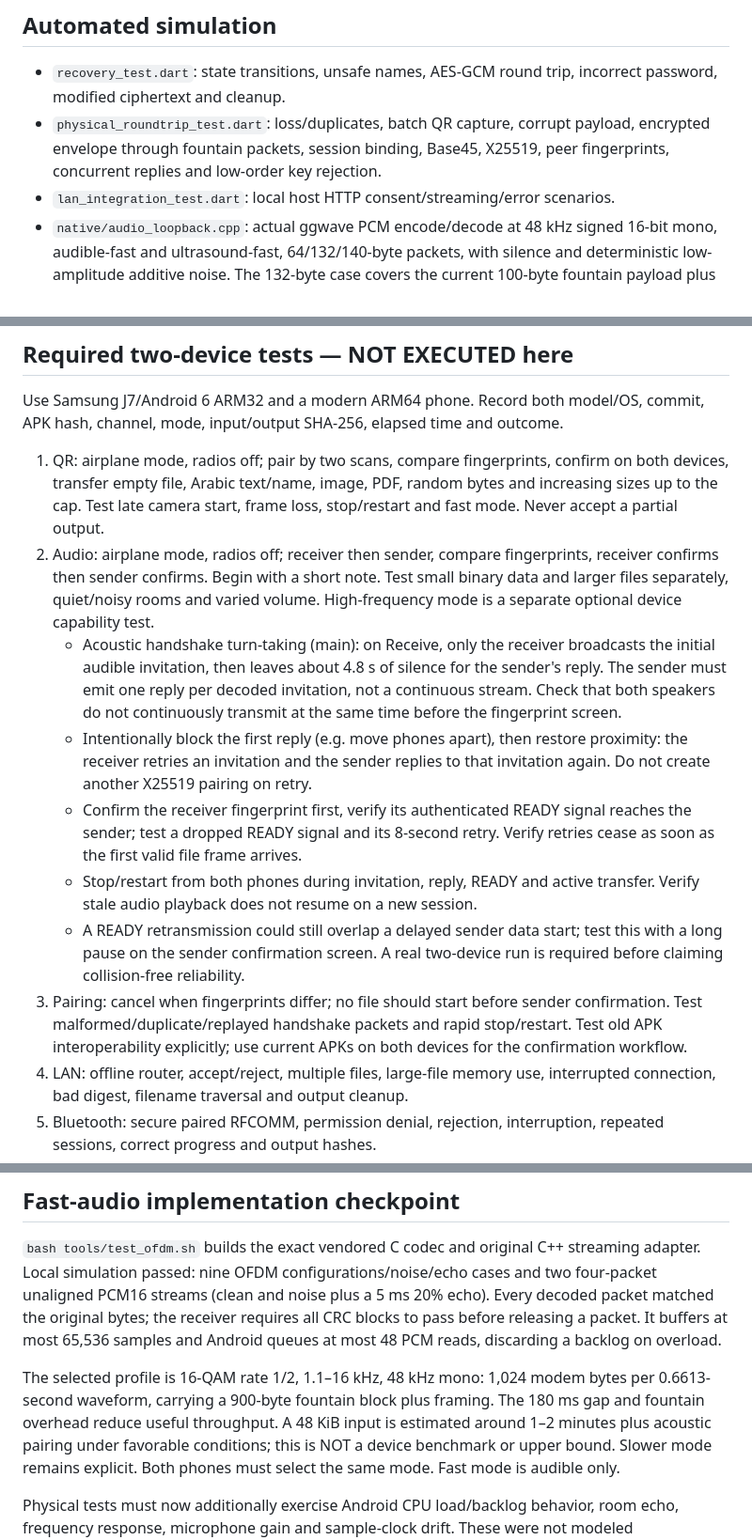
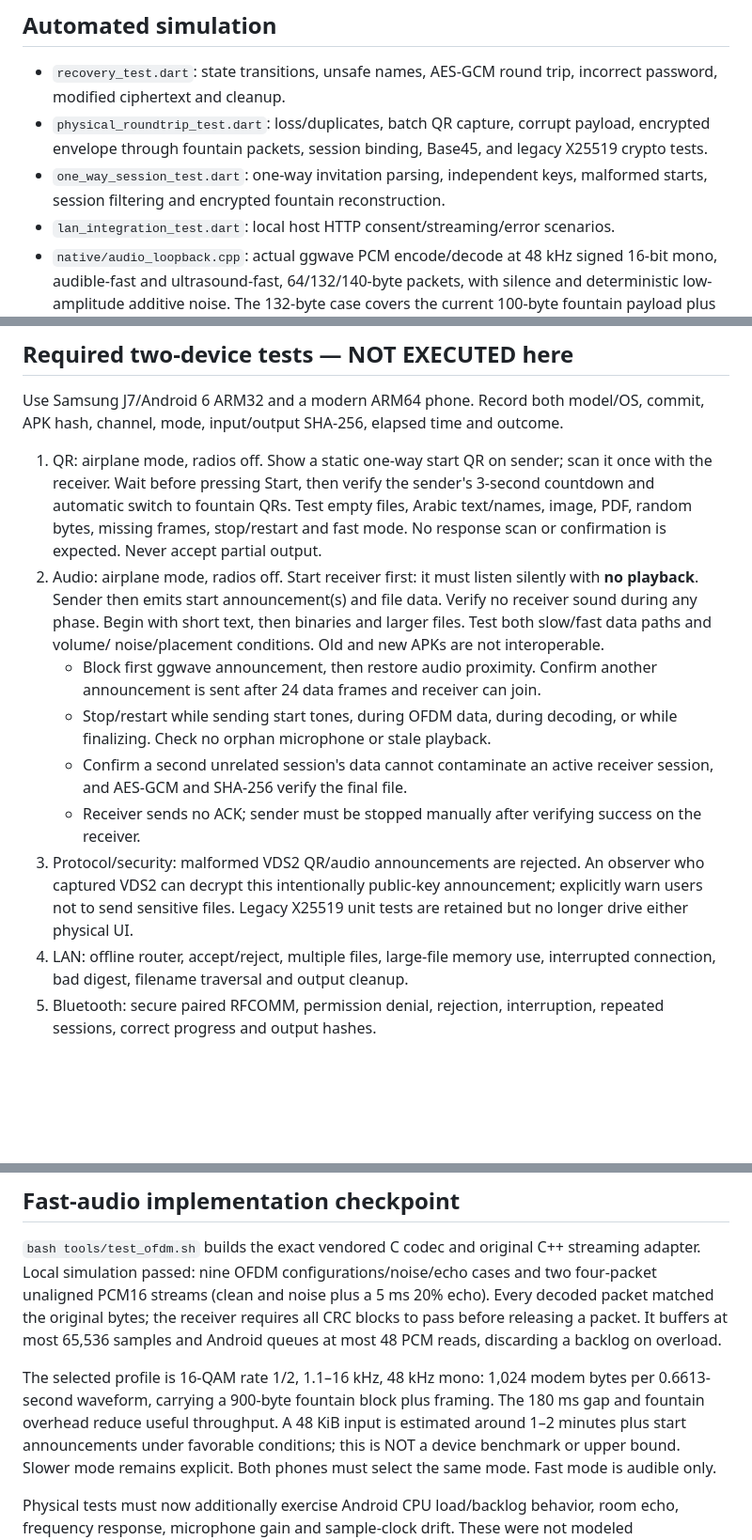
Before and after one commit to MahmoudAbiad/ViaDrop, a Markdown page: TESTING.md, 3 parts joined by grey strips. Shown at 94% size. Rendered like a GitHub page; blank space fills up the shorter version.

Commit message:
docs: explain one-way QR/audio start, security limitations and two-device checks

```diff
--- a/TESTING.md
+++ b/TESTING.md
@@ -5,8 +5,10 @@
 - `recovery_test.dart`: state transitions, unsafe names, AES-GCM round trip,
   incorrect password, modified ciphertext and cleanup.
 - `physical_roundtrip_test.dart`: loss/duplicates, batch QR capture, corrupt payload,
-  encrypted envelope through fountain packets, session binding, Base45, X25519,
-  peer fingerprints, concurrent replies and low-order key rejection.
+  encrypted envelope through fountain packets, session binding, Base45, and
+  legacy X25519 crypto tests.
+- `one_way_session_test.dart`: one-way invitation parsing, independent keys,
+  malformed starts, session filtering and encrypted fountain reconstruction.
 - `lan_integration_test.dart`: local host HTTP consent/streaming/error scenarios.
 - `native/audio_loopback.cpp`: actual ggwave PCM encode/decode at 48 kHz signed
   16-bit mono, audible-fast and ultrasound-fast, 64/132/140-byte packets, with
@@ -23,34 +25,29 @@ its own test/build results in GitHub Actions.
 Use Samsung J7/Android 6 ARM32 and a modern ARM64 phone. Record both model/OS,
 commit, APK hash, channel, mode, input/output SHA-256, elapsed time and outcome.
 
-1. QR: airplane mode, radios off; pair by two scans, compare fingerprints,
-   confirm on both devices, transfer empty file, Arabic text/name, image, PDF,
-   random bytes and increasing sizes up to the cap. Test late camera start,
-   frame loss, stop/restart and fast mode. Never accept a partial output.
-2. Audio: airplane mode, radios off; receiver then sender, compare fingerprints,
-   receiver confirms then sender confirms. Begin with a short note. Test small
-   binary data and larger files separately, quiet/noisy rooms and varied volume.
-   High-frequency mode is a separate optional device capability test.
-   - Acoustic handshake turn-taking (main): on Receive, only the receiver
-     broadcasts the initial audible invitation, then leaves about 4.8 s of
-     silence for the sender's reply. The sender must emit one reply per decoded
-     invitation, not a continuous stream. Check that both speakers do not
-     continuously transmit at the same time before the fingerprint screen.
-   - Intentionally block the first reply (e.g. move phones apart), then restore
-     proximity: the receiver retries an invitation and the sender replies to
-     that invitation again. Do not create another X25519 pairing on retry.
-   - Confirm the receiver fingerprint first, verify its authenticated READY
-     signal reaches the sender; test a dropped READY signal and its 8-second
-     retry. Verify retries cease as soon as the first valid file frame arrives.
-   - Stop/restart from both phones during invitation, reply, READY and active
-     transfer. Verify stale audio playback does not resume on a new session.
-   - A READY retransmission could still overlap a delayed sender data start;
-     test this with a long pause on the sender confirmation screen. A real
-     two-device run is required before claiming collision-free reliability.
-3. Pairing: cancel when fingerprints differ; no file should start before sender
-   confirmation. Test malformed/duplicate/replayed handshake packets and rapid
-   stop/restart. Test old APK interoperability explicitly; use current APKs on
-   both devices for the confirmation workflow.
+1. QR: airplane mode, radios off. Show a static one-way start QR on sender;
+   scan it once with the receiver. Wait before pressing Start, then verify the
+   sender's 3-second countdown and automatic switch to fountain QRs. Test
+   empty files, Arabic text/names, image, PDF, random bytes, missing frames,
+   stop/restart and fast mode. No response scan or confirmation is expected.
+   Never accept partial output.
+2. Audio: airplane mode, radios off. Start receiver first: it must listen
+   silently with **no playback**. Sender then emits start announcement(s) and
+   file data. Verify no receiver sound during any phase. Begin with short text,
+   then binaries and larger files. Test both slow/fast data paths and volume/
+   noise/placement conditions. Old and new APKs are not interoperable.
+   - Block first ggwave announcement, then restore audio proximity. Confirm
+     another announcement is sent after 24 data frames and receiver can join.
+   - Stop/restart while sending start tones, during OFDM data, during decoding,
+     or while finalizing. Check no orphan microphone or stale playback.
+   - Confirm a second unrelated session's data cannot contaminate an active
+     receiver session, and AES-GCM and SHA-256 verify the final file.
+   - Receiver sends no ACK; sender must be stopped manually after verifying
+     success on the receiver.
+3. Protocol/security: malformed VDS2 QR/audio announcements are rejected.
+   An observer who captured VDS2 can decrypt this intentionally public-key
+   announcement; explicitly warn users not to send sensitive files. Legacy
+   X25519 unit tests are retained but no longer drive either physical UI.
 4. LAN: offline router, accept/reject, multiple files, large-file memory use,
    interrupted connection, bad digest, filename traversal and output cleanup.
 5. Bluetooth: secure paired RFCOMM, permission denial, rejection, interruption,
@@ -72,7 +69,7 @@ samples and Android queues at most 48 PCM reads, discarding a backlog on overloa
 The selected profile is 16-QAM rate 1/2, 1.1–16 kHz, 48 kHz mono: 1,024 modem
 bytes per 0.6613-second waveform, carrying a 900-byte fountain block plus framing.
 The 180 ms gap and fountain overhead reduce useful throughput. A 48 KiB input
-is estimated around 1–2 minutes plus acoustic pairing under favorable conditions;
+is estimated around 1–2 minutes plus start announcements under favorable conditions;
 this is NOT a device benchmark or upper bound. Slower mode remains explicit.
 Both phones must select the same mode. Fast mode is audible only.
 
```
